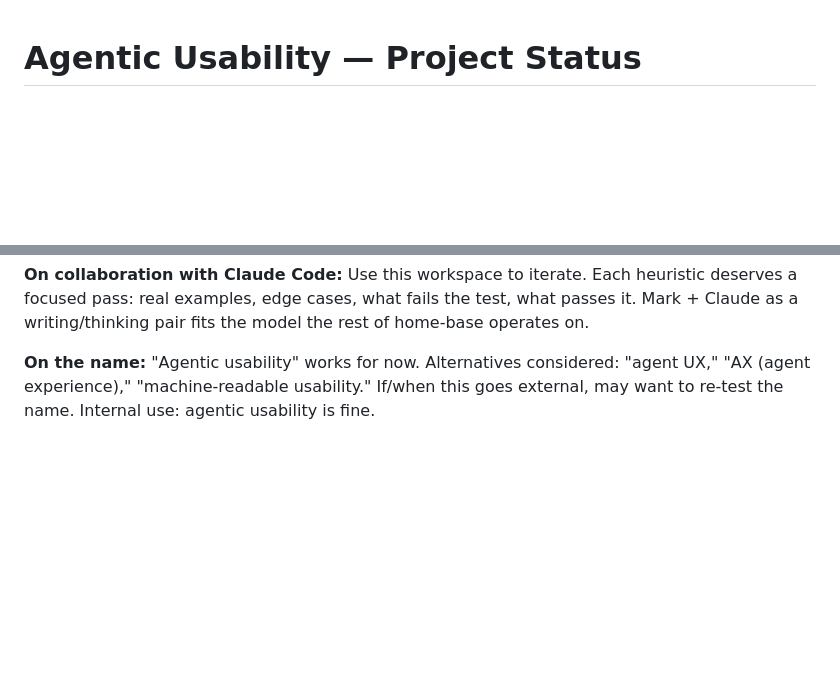
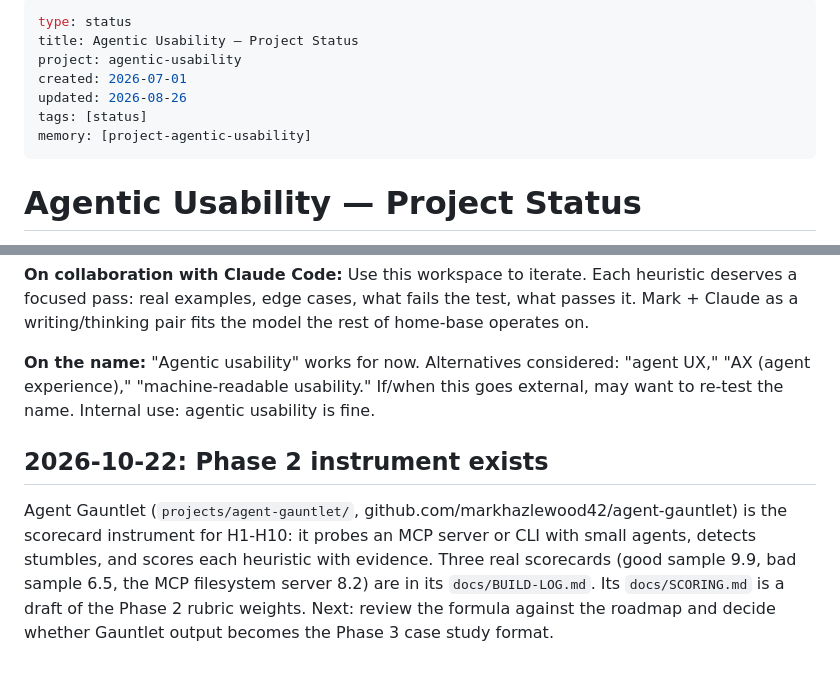
Before and after one commit to markhazlewood42/agentic-usability, a Markdown page: status.md, 2 parts joined by grey strips. GitHub-like rendering; blank space fills up the shorter version.

Commit message:
status: Agent Gauntlet is the Phase 2 instrument

```diff
--- a/status.md
+++ b/status.md
@@ -1,3 +1,13 @@
+---
+type: status
+title: Agentic Usability — Project Status
+project: agentic-usability
+created: 2026-07-01
+updated: 2026-08-26
+tags: [status]
+memory: [project-agentic-usability]
+---
+
 # Agentic Usability — Project Status
 _Last updated: 2026-05-05 (Phase 1 research-grounding complete; prior-art bibliography, frameworks crosswalk, concepts glossary, annotated heuristics, and shape-and-positioning decision doc all drafted; Track 4 skill scaffolding deferred — see Files section)_
 
@@ -116,3 +126,7 @@ None mapped (personal project, no team channel). If/when this becomes a shared w
 **On collaboration with Claude Code:** Use this workspace to iterate. Each heuristic deserves a focused pass: real examples, edge cases, what fails the test, what passes it. Mark + Claude as a writing/thinking pair fits the model the rest of home-base operates on.
 
 **On the name:** "Agentic usability" works for now. Alternatives considered: "agent UX," "AX (agent experience)," "machine-readable usability." If/when this goes external, may want to re-test the name. Internal use: agentic usability is fine.
+
+## 2026-10-22: Phase 2 instrument exists
+
+Agent Gauntlet (`projects/agent-gauntlet/`, github.com/markhazlewood42/agent-gauntlet) is the scorecard instrument for H1-H10: it probes an MCP server or CLI with small agents, detects stumbles, and scores each heuristic with evidence. Three real scorecards (good sample 9.9, bad sample 6.5, the MCP filesystem server 8.2) are in its `docs/BUILD-LOG.md`. Its `docs/SCORING.md` is a draft of the Phase 2 rubric weights. Next: review the formula against the roadmap and decide whether Gauntlet output becomes the Phase 3 case study format.
```
